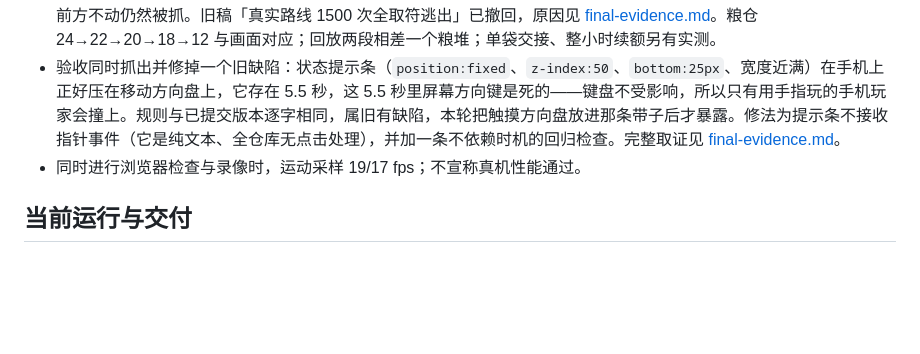
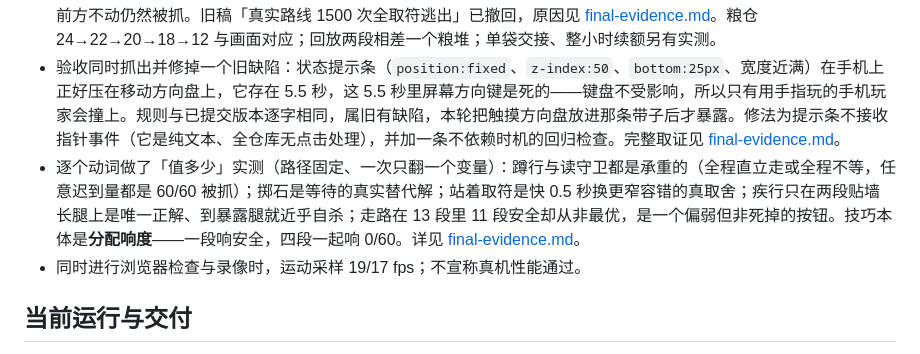
Before and after one commit to LiDeChi/wode, a Markdown page: artifacts/game-progress.md, the part around the change. Rendered like a GitHub page; blank space fills up the shorter version.

```diff
--- a/artifacts/game-progress.md
+++ b/artifacts/game-progress.md
@@ -23,6 +23,7 @@ history-research、world-kernel、theatre-builder 已交付并释放文件所有
 - 潜行场景做了可玩性返工：守卫被引离自己巡逻线超过一段距离且尚未确定是你时会放弃追捕，于是「晚半步被看见」付的是被发现、而不是这一局。改造后 0.30–0.60 秒档整段「被抓」归零，原本失败的每一次都变成「被看见但带着兵符回家」；同时不读守卫的莽撞路线被抓数由 47/60 升到 50/60，惩罚没有被买回来。完整前后对照、失败取证与未做到的部分见 [final-evidence.md](final-evidence.md)。
 - 潜行可玩性有可复验的下限：`tests/playability.test.ts` 以真实模拟驱动 12 个巡逻起始相位，实测「读守卫、每段都晚 0.2 秒」12/12 干净，「不看守卫直冲」11/12 被抓，0.5 秒档 11/12 以「被发现但逃出」收场，而站在本职守卫正前方不动仍然被抓。旧稿「真实路线 1500 次全取符逃出」已撤回，原因见 [final-evidence.md](final-evidence.md)。粮仓 24→22→20→18→12 与画面对应；回放两段相差一个粮堆；单袋交接、整小时续额另有实测。
 - 验收同时抓出并修掉一个旧缺陷：状态提示条（`position:fixed`、`z-index:50`、`bottom:25px`、宽度近满）在手机上正好压在移动方向盘上，它存在 5.5 秒，这 5.5 秒里屏幕方向键是死的——键盘不受影响，所以只有用手指玩的手机玩家会撞上。规则与已提交版本逐字相同，属旧有缺陷，本轮把触摸方向盘放进那条带子后才暴露。修法为提示条不接收指针事件（它是纯文本、全仓库无点击处理），并加一条不依赖时机的回归检查。完整取证见 [final-evidence.md](final-evidence.md)。
+- 逐个动词做了「值多少」实测（路径固定、一次只翻一个变量）：蹲行与读守卫都是承重的（全程直立走或全程不等，任意迟到量都是 60/60 被抓）；掷石是等待的真实替代解；站着取符是快 0.5 秒换更窄容错的真取舍；疾行只在两段贴墙长腿上是唯一正解、到暴露腿就近乎自杀；走路在 13 段里 11 段安全却从非最优，是一个偏弱但非死掉的按钮。技巧本体是**分配响度**——一段响安全，四段一起响 0/60。详见 [final-evidence.md](final-evidence.md)。
 - 同时进行浏览器检查与录像时，运动采样 19/17 fps；不宣称真机性能通过。
 
 ## 当前运行与交付
```
Also changed, not shown: artifacts/final-evidence.md (+17 -0 lines).
